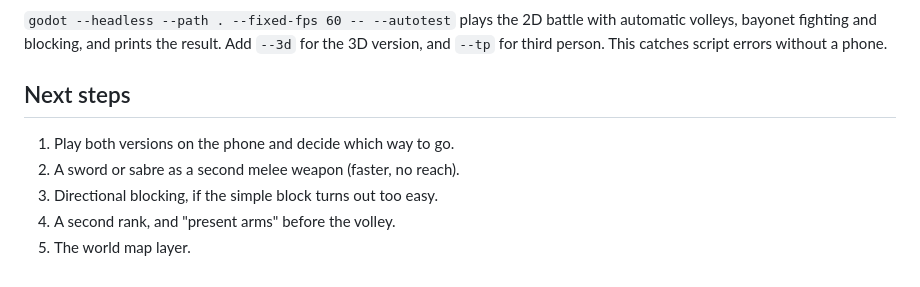
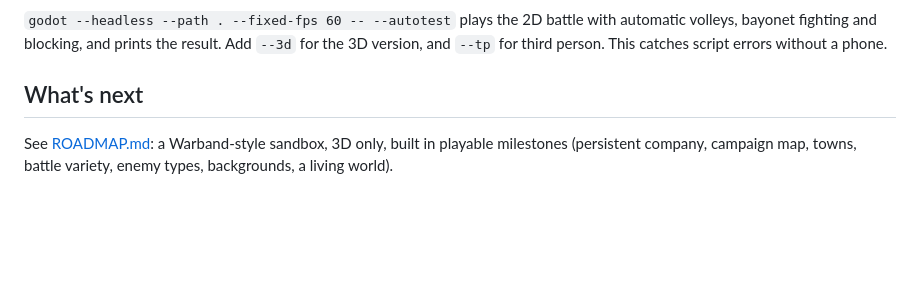
Before and after one commit to cavaleirobrancopensante/MusketFPS, a Markdown page: README.md, the part around the change. Drawn GitHub-style; blank space fills up the shorter version.

Commit message:
Add roadmap: Warband-style sandbox, 3D only, playable milestones
Co-Authored-By: Claude Opus 5.5 <noreply@anthropic.com>
Claude-Session: https://claude.ai/code/session_01HuFGXcEGY55MGcQ6NUu6tq

```diff
--- a/README.md
+++ b/README.md
@@ -195,10 +195,8 @@ with automatic volleys, bayonet fighting and blocking, and prints the result.
 Add `--3d` for the 3D version, and `--tp` for third person. This catches
 script errors without a phone.
 
-## Next steps
+## What's next
 
-1. Play both versions on the phone and decide which way to go.
-2. A sword or sabre as a second melee weapon (faster, no reach).
-3. Directional blocking, if the simple block turns out too easy.
-4. A second rank, and "present arms" before the volley.
-5. The world map layer.
+See [ROADMAP.md](ROADMAP.md): a Warband-style sandbox, 3D only, built in
+playable milestones (persistent company, campaign map, towns, battle variety,
+enemy types, backgrounds, a living world).
```
Also changed, not shown: ROADMAP.md (added, +109 -0 lines).
